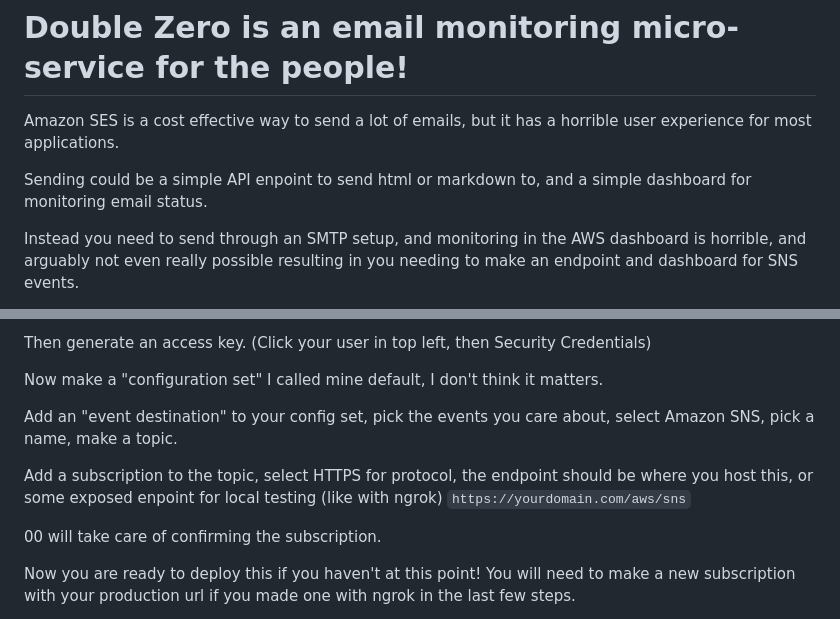
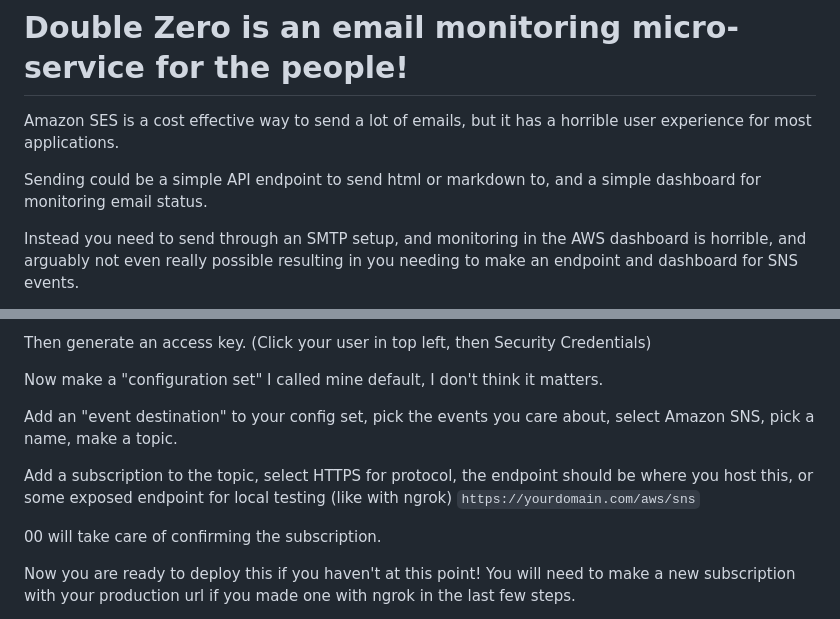
Before and after one commit to technomancy-dev/00, a Markdown page: README.md, 2 parts joined by grey strips. Rendered like a GitHub page.

Commit message:
Fix readme typo

```diff
--- a/README.md
+++ b/README.md
@@ -5,7 +5,7 @@
 
 Amazon SES is a cost effective way to send a lot of emails, but it has a horrible user experience for most applications.
 
-Sending could be a simple API enpoint to send html or markdown to, and a simple dashboard for monitoring email status.
+Sending could be a simple API endpoint to send html or markdown to, and a simple dashboard for monitoring email status.
 
 Instead you need to send through an SMTP setup, and monitoring in the AWS dashboard is horrible, and arguably not even really possible resulting in you needing to make an endpoint and dashboard for SNS events.
 
@@ -91,7 +91,7 @@ Now make a "configuration set" I called mine default, I don't think it matters.
 
 Add an "event destination" to your config set, pick the events you care about, select Amazon SNS, pick a name, make a topic.
 
-Add a subscription to the topic, select HTTPS for protocol, the endpoint should be where you host this, or some exposed enpoint for local testing (like with ngrok) `https://yourdomain.com/aws/sns`
+Add a subscription to the topic, select HTTPS for protocol, the endpoint should be where you host this, or some exposed endpoint for local testing (like with ngrok) `https://yourdomain.com/aws/sns`
 
 00 will take care of confirming the subscription.
 
```
